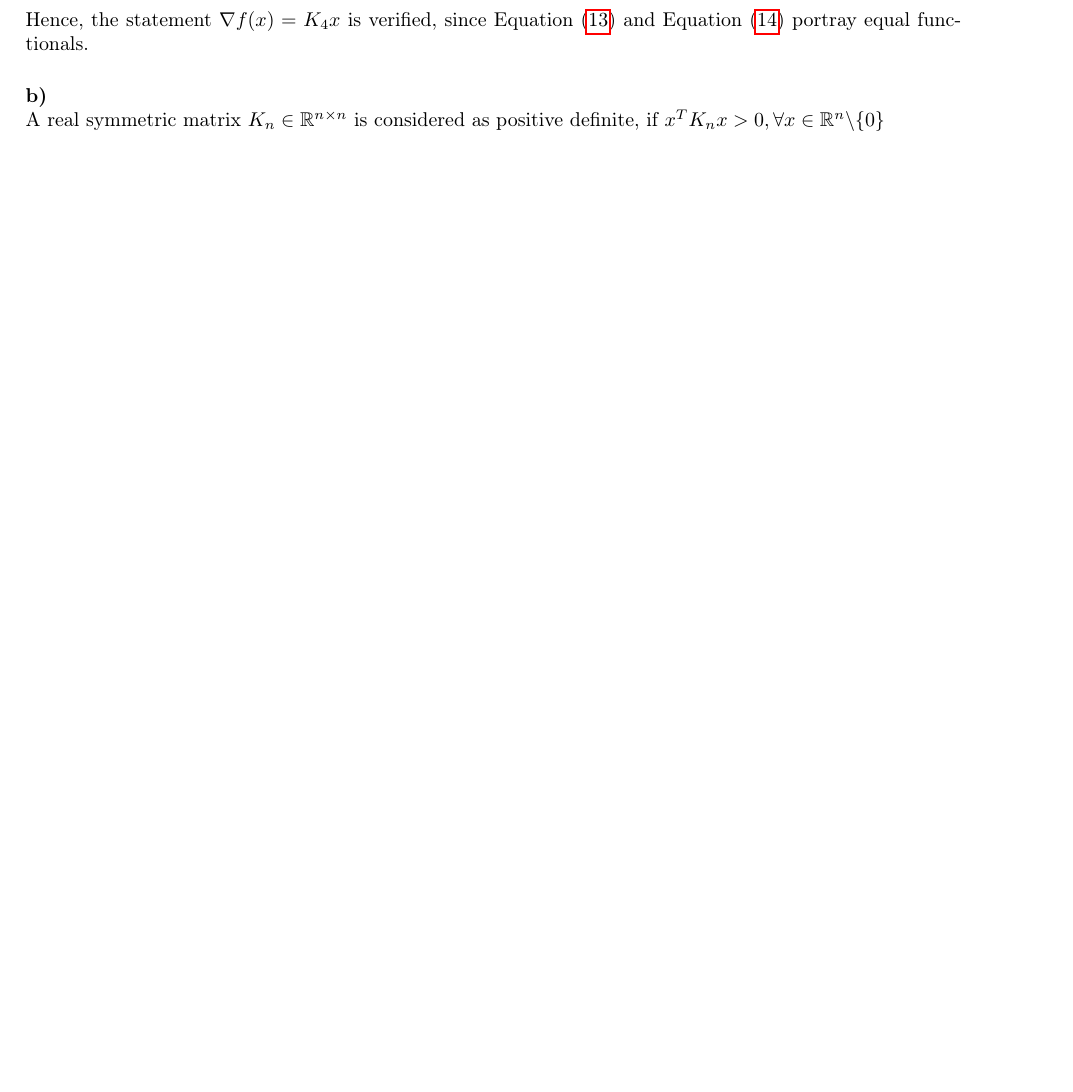
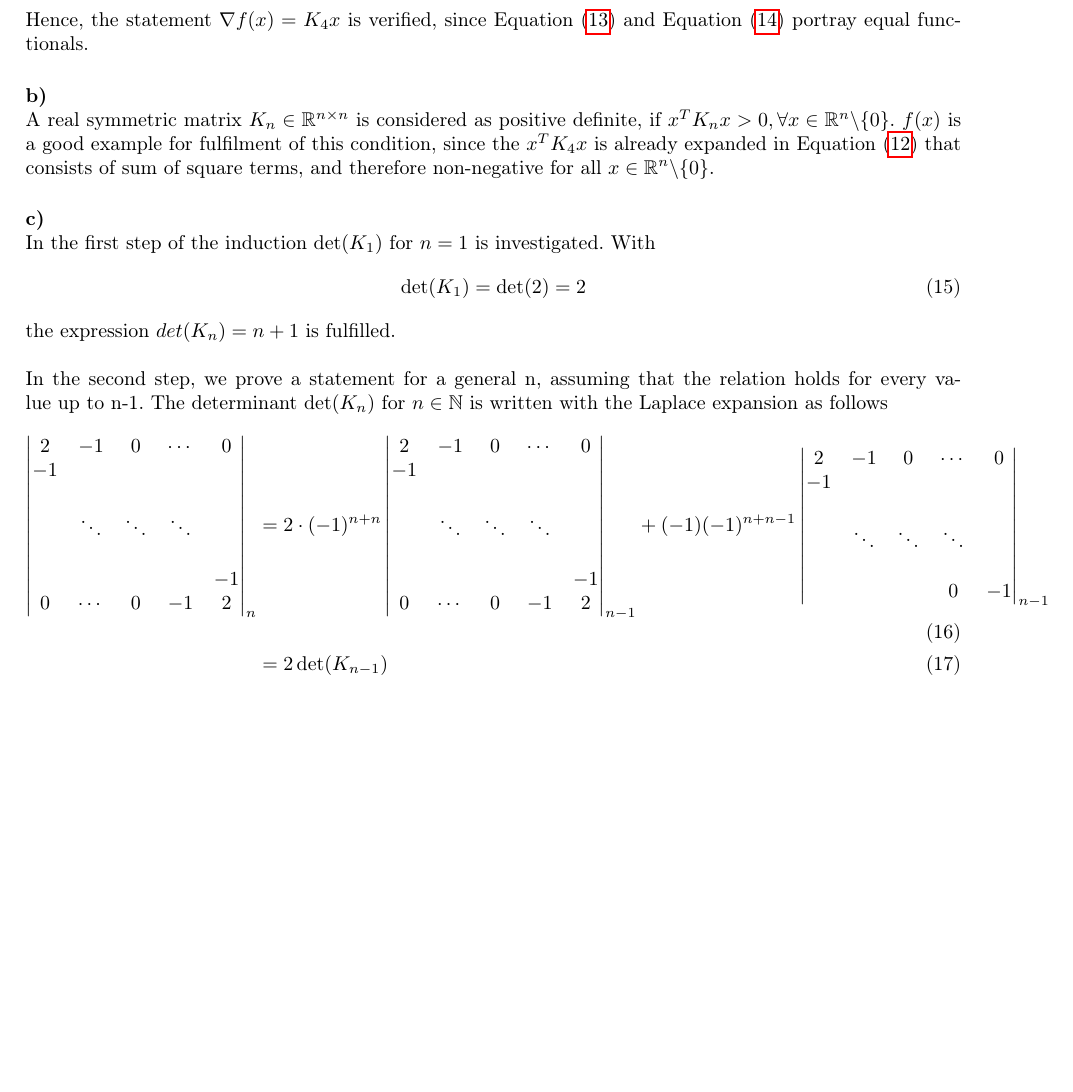
Before and after one commit to dviladrich95/NumMat_II_Group_5, a LaTeX document (Ex1/NumMat_II_G5_Ex1.tex): part of page 3 of 3, cut so that both start at the same text, the shorter picture padded with empty space. Compiled offline with pdfLaTeX.

Commit message:
Some Addings in Ex. 2

```diff
--- a/Ex1/NumMat_II_G5_Ex1.tex
+++ b/Ex1/NumMat_II_G5_Ex1.tex
@@ -192,5 +193,49 @@ and $K_4 x$ gives
 \end{equation}
 Hence, the statement $\nabla f(x) = K_4 x$ is verified, since \EQ{gradf} and \EQ{k4x} portray equal functionals.
 \paragraph{b)}\mbox{} \\
-A real symmetric matrix $K_n \in \R^{n \times n}$ is considered as positive definite, if $x^T K_n x > 0, \forall x \in \R^n \backslash \{0\}$
+A real symmetric matrix $K_n \in \R^{n \times n}$ is considered as positive definite, if $x^T K_n x > 0, \forall x \in \R^n \backslash \{0\}$. $f(x)$ is a good example for fulfilment of this condition, since the $x^T K_4 x$ is already expanded in \EQ{fx_detail} that consists of sum of square terms, and therefore non-negative for all $x \in \R^n \backslash \{0\}$.
+
+\paragraph{c)}\mbox{} \\
+In the first step of the induction $\det(K_1)$ for $n = 1$ is investigated. With
+\begin{equation}
+	\det(K_1) = \det(2) = 2
+\end{equation}
+the expression $det(K_n) = n + 1 $ is fulfilled.
+\\
+\\
+In the second step, we prove a statement for a general n, assuming that the relation holds for every value up to n-1. The determinant $\det (K_n)$ for $n \in \mathbb{N}$ is written with the Laplace expansion as follows
+\begin{align}
+	\begin{vmatrix}
+		2  & -1      &  0     & \cdots  & 0\\
+		-1 &         &        &         &   \\
+		   &         &        &         &   \\
+		   & \ddots  & \ddots & \ddots  &   \\
+		   &         &        &         &   \\
+		   &         &        &         & -1\\
+		0  & \cdots  &  0     &   -1    & 2
+	\end{vmatrix}_n
+	&=
+	2\cdot(-1)^{n + n}
+	\begin{vmatrix}
+		2  & -1      &  0     & \cdots  & 0\\
+		-1 &         &        &         &   \\
+		   &         &        &         &   \\
+		   & \ddots  & \ddots & \ddots  &   \\
+		   &         &        &         &   \\
+		   &         &        &         & -1\\
+		0  & \cdots  &  0     &   -1    & 2
+	\end{vmatrix}_{n-1}
+	+
+	(-1)(-1)^{n+n-1}
+	\begin{vmatrix}
+		2  & -1      &  0     & \cdots  & 0\\
+		-1 &         &        &         &   \\
+		   &         &        &         &   \\
+		   & \ddots  & \ddots & \ddots  &   \\
+		   &         &        &         &   \\
+		   &         &        &       0 & -1\\
+	\end{vmatrix}_{n-1}\\
+	&= 2\det (K_{n-1})
+\end{align}
+
 \end{document}
```
Also changed, not shown: Ex1/NumMat_II_G5_Ex1.pdf, Ex1/NumMat_II_G5_Ex1.tex (1 more changed lines), 3 other files.
